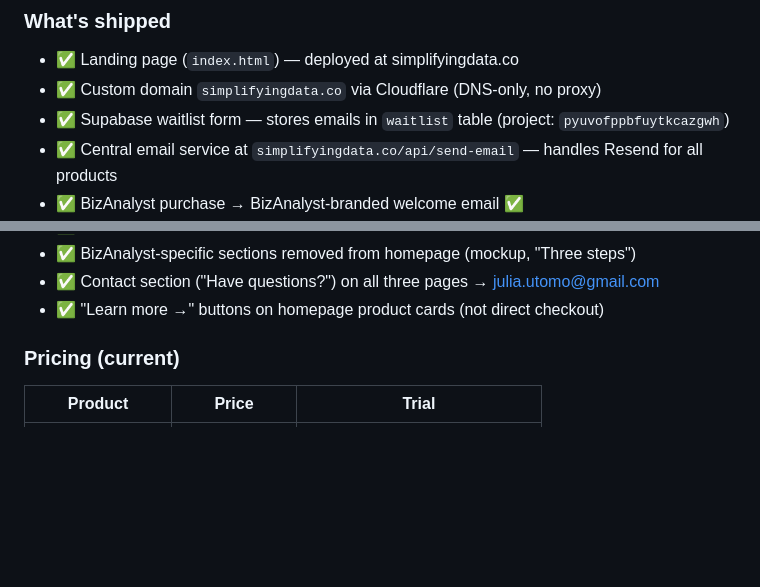
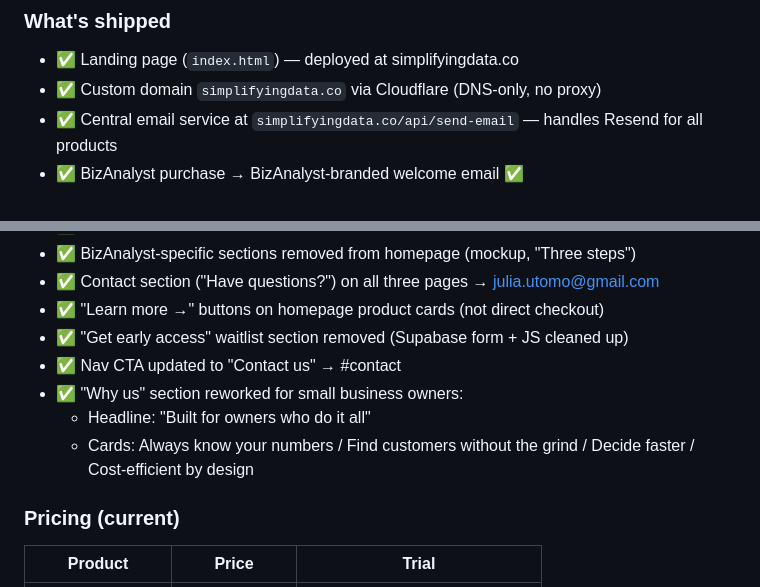
Before and after one commit to juliautomo/simplifyingdata, a Markdown page: CONTEXT.md, 2 parts joined by grey strips. GitHub-like rendering; blank space fills up the shorter version.

Commit message:
Update CONTEXT.md checkpoint to 2026-06-20

```diff
--- a/CONTEXT.md
+++ b/CONTEXT.md
@@ -5,7 +5,6 @@
 ### What's shipped
 - ✅ Landing page (`index.html`) — deployed at simplifyingdata.co
 - ✅ Custom domain `simplifyingdata.co` via Cloudflare (DNS-only, no proxy)
-- ✅ Supabase waitlist form — stores emails in `waitlist` table (project: `pyuvofppbfuytkcazgwh`)
 - ✅ Central email service at `simplifyingdata.co/api/send-email` — handles Resend for all products
 - ✅ BizAnalyst purchase → BizAnalyst-branded welcome email ✅
 - ✅ Leads Generator purchase → SimplifyingLeads-branded welcome email ✅
@@ -19,6 +18,11 @@
 - ✅ BizAnalyst-specific sections removed from homepage (mockup, "Three steps")
 - ✅ Contact section ("Have questions?") on all three pages → julia.utomo@gmail.com
 - ✅ "Learn more →" buttons on homepage product cards (not direct checkout)
+- ✅ "Get early access" waitlist section removed (Supabase form + JS cleaned up)
+- ✅ Nav CTA updated to "Contact us" → #contact
+- ✅ "Why us" section reworked for small business owners:
+  - Headline: "Built for owners who do it all"
+  - Cards: Always know your numbers / Find customers without the grind / Decide faster / Cost-efficient by design
 
 ### Pricing (current)
 | Product | Price | Trial |
```
Also changed, not shown: other parts of CONTEXT.md (+2 -2 lines).
